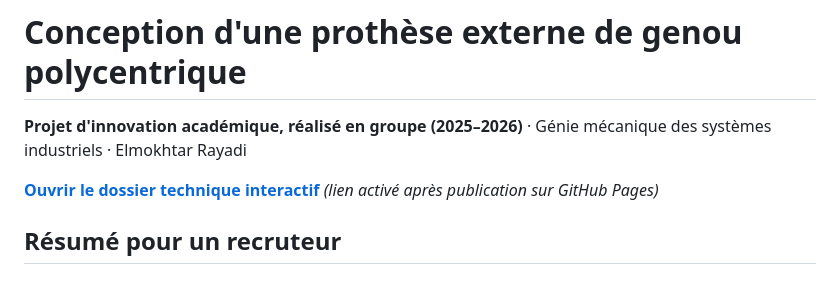
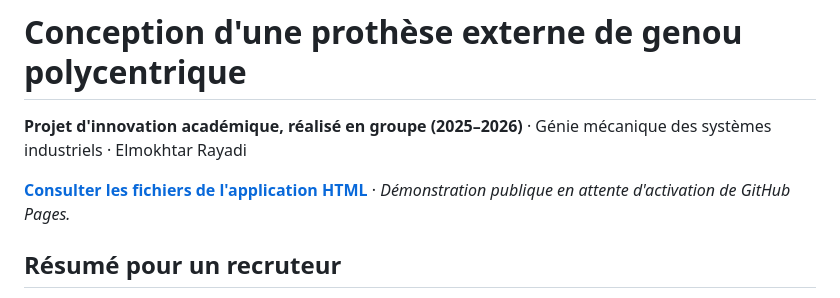
Before and after one commit to elmokhtarrayadi/conception-genou-polycentrique, a Markdown page: README.md, the part around the change. GitHub-like rendering.

Commit message:
Avoid publishing inactive demo link before GitHub Pages activation

```diff
--- a/README.md
+++ b/README.md
@@ -2,7 +2,7 @@
 
 **Projet d'innovation académique, réalisé en groupe (2025–2026)** · Génie mécanique des systèmes industriels · Elmokhtar Rayadi
 
-**[Ouvrir le dossier technique interactif](https://elmokhtarrayadi.github.io/conception-genou-polycentrique/)** *(lien activé après publication sur GitHub Pages)*
+**[Consulter les fichiers de l'application HTML](./index.html)** · *Démonstration publique en attente d'activation de GitHub Pages.*
 
 ## Résumé pour un recruteur
 
```
